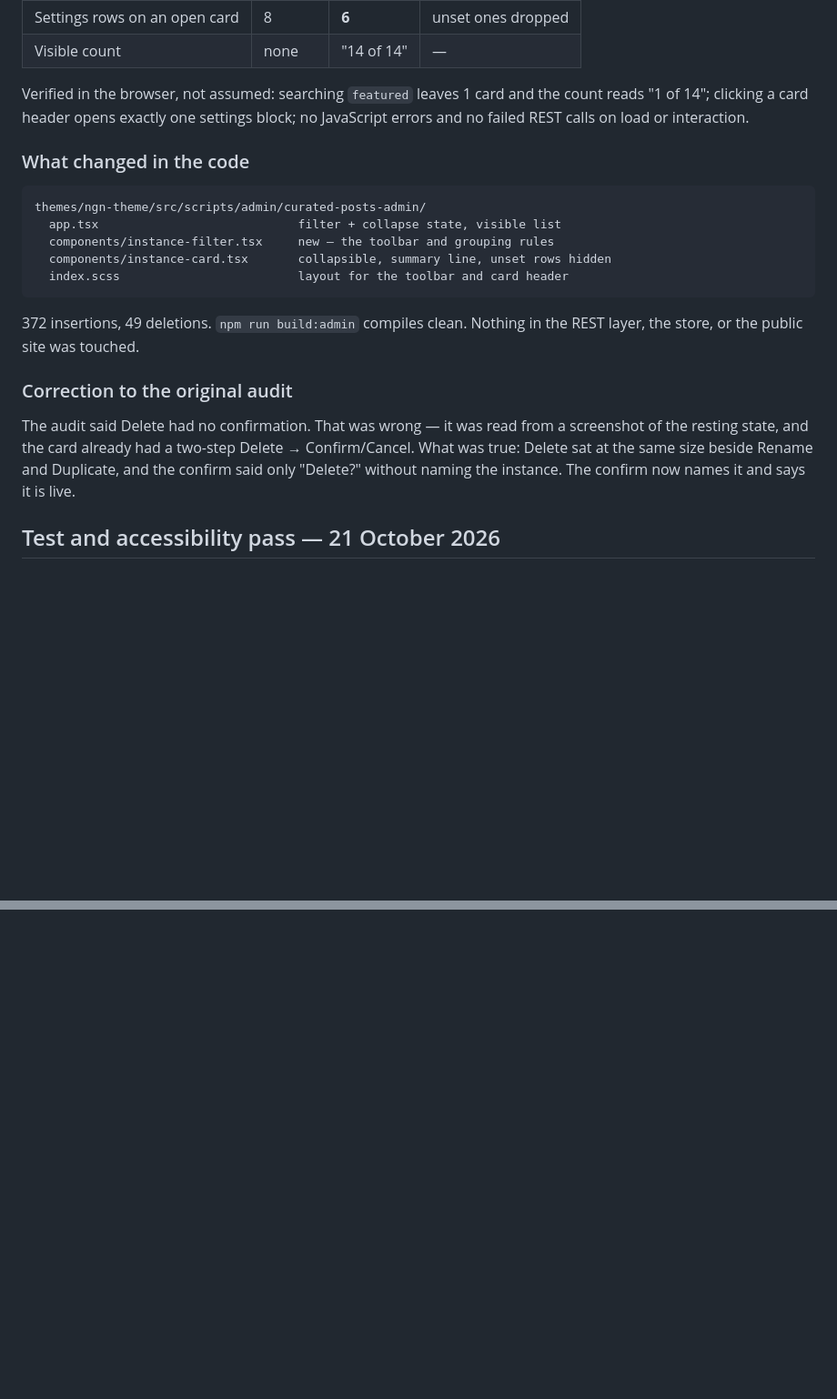
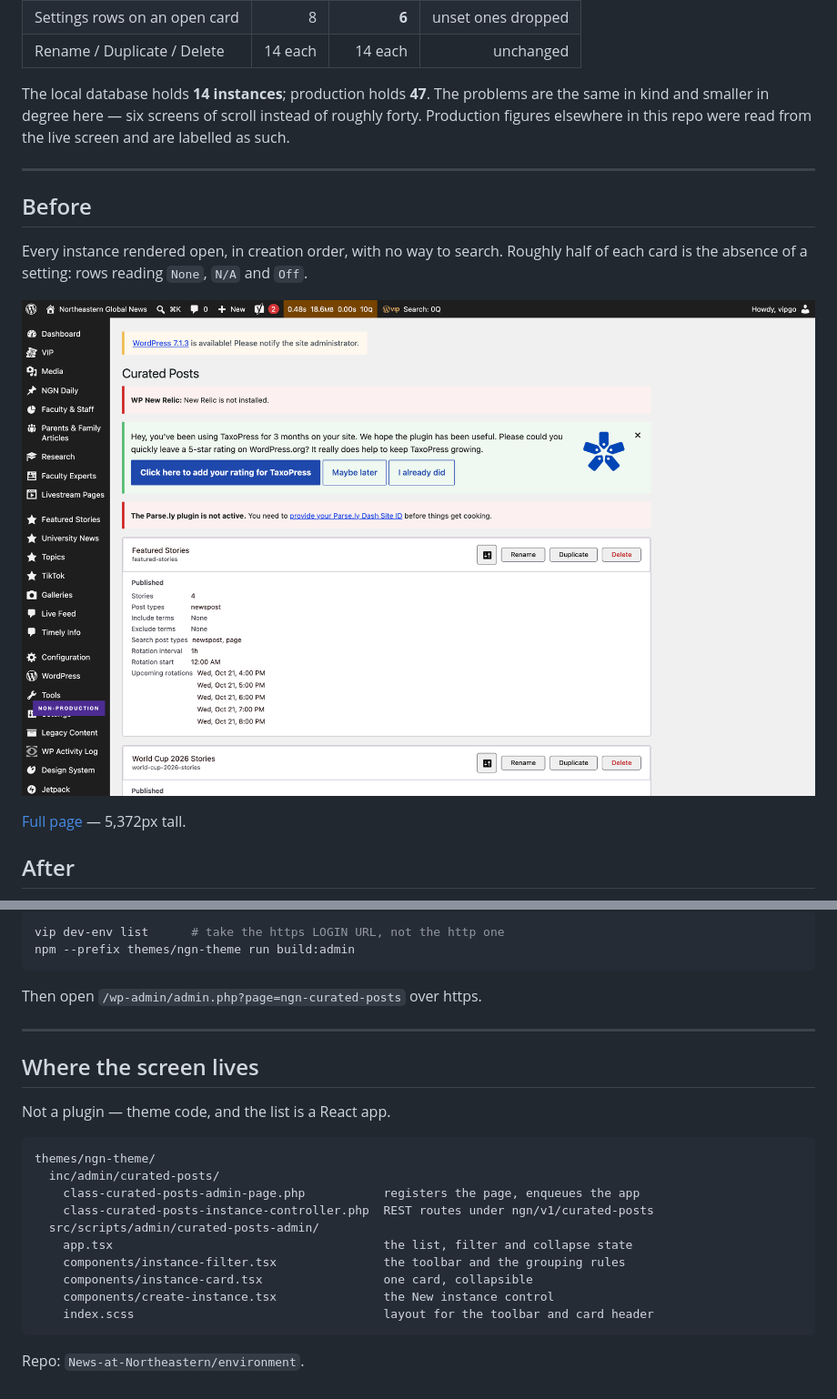
Before and after one commit to thara-messeroux/ngn-curated-posts-prototypes, a Markdown page: evidence/README.md, 2 parts joined by grey strips. Shown at 91% size. Rendered like a GitHub page; blank space fills up the shorter version.

````diff
--- a/evidence/README.md
+++ b/evidence/README.md
@@ -77,30 +22,21 @@ Same environment, same viewport, after the change on branch
 | Settings rows on an open card | 8 | **6** | unset ones dropped |
-| Visible count | none | "14 of 14" | — |
+| Rename / Duplicate / Delete | 14 each | 14 each | unchanged |
 
-Verified in the browser, not assumed: searching `featured` leaves 1 card and the
-count reads "1 of 14"; clicking a card header opens exactly one settings block;
-no JavaScript errors and no failed REST calls on load or interaction.
+The local database holds **14 instances**; production holds **47**. The problems are the
+same in kind and smaller in degree here — six screens of scroll instead of roughly forty.
+Production figures elsewhere in this repo were read from the live screen and are labelled
+as such.
 
-### What changed in the code
+---
 
-```
-themes/ngn-theme/src/scripts/admin/curated-posts-admin/
-  app.tsx                            filter + collapse state, visible list
-  components/instance-filter.tsx     new — the toolbar and grouping rules
-  components/instance-card.tsx       collapsible, summary line, unset rows hidden
-  index.scss                         layout for the toolbar and card header
-```
+## Before
 
-372 insertions, 49 deletions. `npm run build:admin` compiles clean. Nothing in the
-REST layer, the store, or the public site was touched.
+Every instance rendered open, in creation order, with no way to search. Roughly half of
+each card is the absence of a setting: rows reading `None`, `N/A` and `Off`.
 
-### Correction to the original audit
+![Curated Posts before the change: a stack of fully expanded cards with no search field](before-01-viewport-1440.png)
 
-The audit said Delete had no confirmation. That was wrong — it was read from a
-screenshot of the resting state, and the card already had a two-step
-Delete → Confirm/Cancel. What was true: Delete sat at the same size beside Rename
-and Duplicate, and the confirm said only "Delete?" without naming the instance.
-The confirm now names it and says it is live.
+[Full page](before-02-fullpage-1440.png) — 5,372px tall.
 
-## Test and accessibility pass — 21 October 2026
+## After
 
@@ -160,0 +165,27 @@ and would not exercise this change.
+```bash
+vip dev-env list      # take the https LOGIN URL, not the http one
+npm --prefix themes/ngn-theme run build:admin
+```
+
+Then open `/wp-admin/admin.php?page=ngn-curated-posts` over https.
+
+---
+
+## Where the screen lives
+
+Not a plugin — theme code, and the list is a React app.
+
+```
+themes/ngn-theme/
+  inc/admin/curated-posts/
+    class-curated-posts-admin-page.php           registers the page, enqueues the app
+    class-curated-posts-instance-controller.php  REST routes under ngn/v1/curated-posts
+  src/scripts/admin/curated-posts-admin/
+    app.tsx                                      the list, filter and collapse state
+    components/instance-filter.tsx               the toolbar and the grouping rules
+    components/instance-card.tsx                 one card, collapsible
+    components/create-instance.tsx               the New instance control
+    index.scss                                   layout for the toolbar and card header
+```
+
+Repo: `News-at-Northeastern/environment`.
````
Also changed, not shown: other parts of evidence/README.md (+110 -97 lines), FILES.md (added, +71 -0 lines), README.md (+11 -3 lines).
